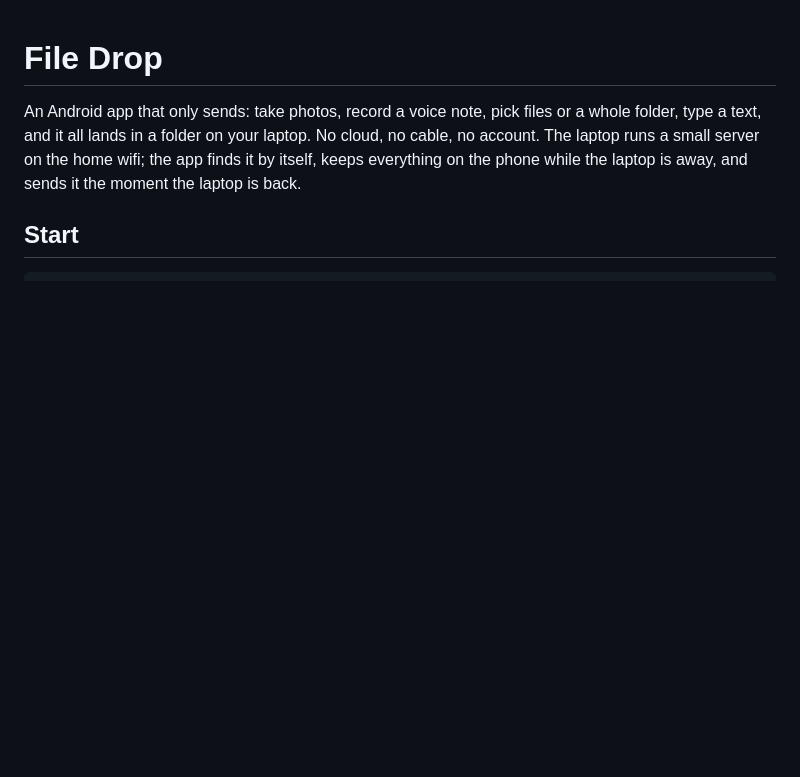
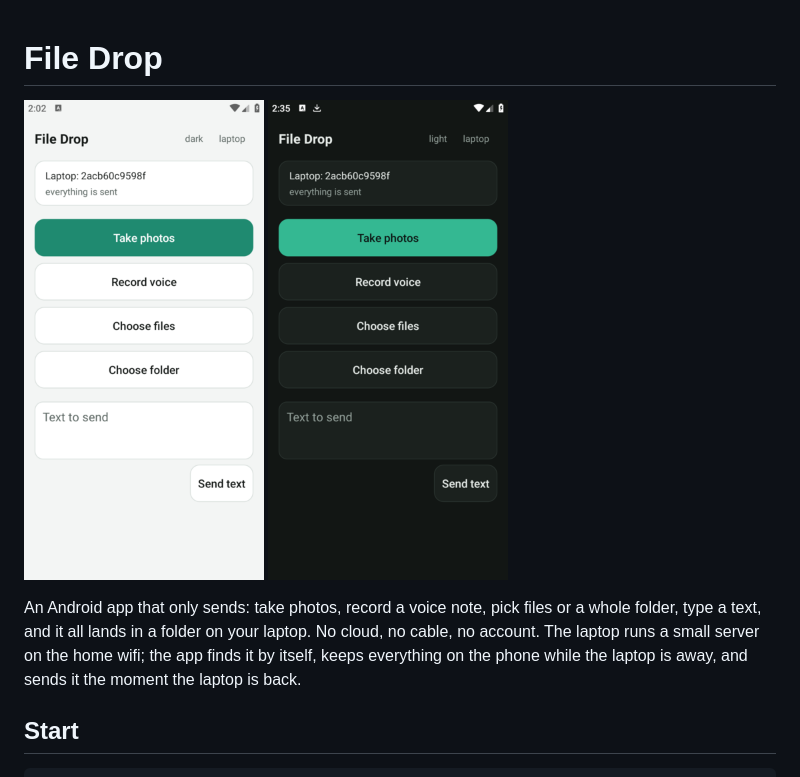
Before and after one commit to vbarbarosh/file-drop, a Markdown page: README.md, the part around the change. Rendered like a GitHub page; pictures changed too: img/phone-dark.png (added), img/phone-light.png (added); blank space fills up the shorter version.

```diff
--- a/README.md
+++ b/README.md
@@ -1,4 +1,9 @@
 # File Drop
+
+<p>
+<img alt="File Drop, light" src="img/phone-light.png" width="240">
+<img alt="File Drop, dark" src="img/phone-dark.png" width="240">
+</p>
 
 An Android app that only sends: take photos, record a voice note, pick
 files or a whole folder, type a text, and it all lands in a folder on your
```
Also changed, not shown: docs/android.md (+24 -4 lines).
